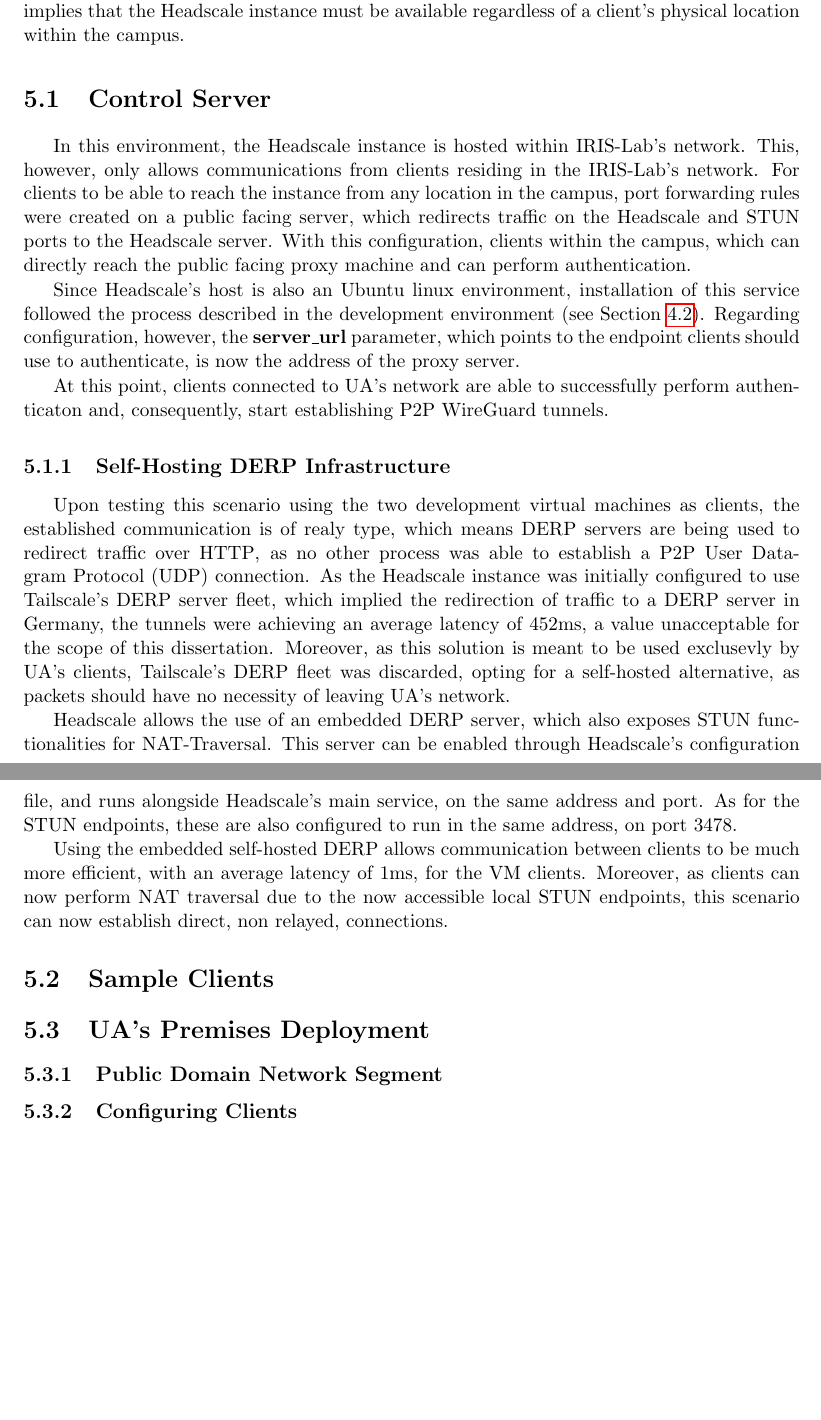
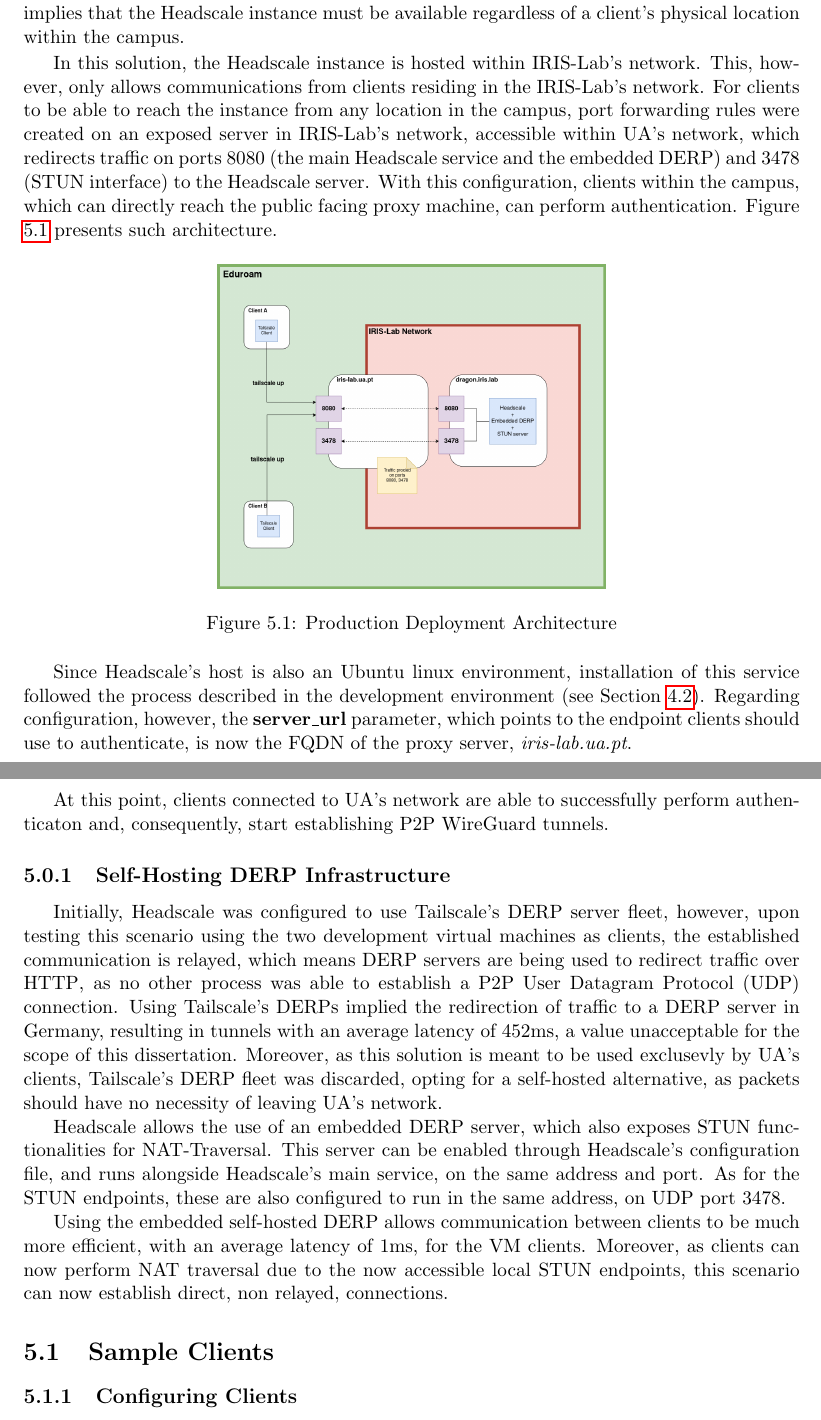
Before and after one commit to VascoRegal/thesis-writing, a LaTeX thesis (pre-tese.tex): two parts of pages 34 and 35 of 40, joined at a grey line, cut so that both start at the same text, the shorter picture padded with empty space. Compiled offline with pdfLaTeX.

Commit message:
prod deployment

```diff
--- a/pre-tese.tex
+++ b/pre-tese.tex
@@ -579,27 +579,28 @@ This chapter details a successful implementation of a minimal configuration prot
 
 The following chapter presents the configuration and deployment of a solution capable of being used by any client in the campus. As such, and as mentioned in previous sections, this implies that the Headscale instance must be available regardless of a client's physical location within the campus.
 
-\section{Control Server}
+In this solution, the Headscale instance is hosted within \ac{iris}'s network. This, however, only allows communications from clients residing in the \ac{iris}'s network. For clients to be able to reach the instance from any location in the campus, port forwarding rules were created on an exposed server in \ac{iris}'s network, accessible within \ac{ua}'s network, which redirects traffic on ports 8080 (the main Headscale service and the embedded \ac{DERP}) and 3478 (\ac{stun} interface) to the Headscale server. With this configuration, clients within the campus, which can directly reach the public facing proxy machine, can perform authentication. Figure \ref{fig:prodsolution} presents such architecture.
 
-In this environment, the Headscale instance is hosted within \ac{iris}'s network. This, however, only allows communications from clients residing in the \ac{iris}'s network. For clients to be able to reach the instance from any location in the campus, port forwarding rules were created on a public facing server, which redirects traffic on the Headscale and \ac{stun} ports to the Headscale server. With this configuration, clients within the campus, which can directly reach the public facing proxy machine and can perform authentication.
+\begin{figure}[h]
+\centering
+\includegraphics[width=0.5\textwidth]{prod.png}
+\caption{Production Deployment Architecture}
+\label{fig:prodsolution}
+\end{figure}
 
-Since Headscale's host is also an Ubuntu linux environment, installation of this service followed the process described in the development environment (see Section \ref{sec:devhs}). Regarding configuration, however, the \textbf{server\_url} parameter, which points to the endpoint clients should use to authenticate, is now the address of the proxy server.
+Since Headscale's host is also an Ubuntu linux environment, installation of this service followed the process described in the development environment (see Section \ref{sec:devhs}). Regarding configuration, however, the \textbf{server\_url} parameter, which points to the endpoint clients should use to authenticate, is now the FQDN of the proxy server, \emph{iris-lab.ua.pt}.
 
 At this point, clients connected to \ac{ua}'s network are able to successfully perform authenticaton and, consequently, start establishing \ac{p2p} WireGuard tunnels.
 
 \subsection{Self-Hosting DERP Infrastructure}
 
-Upon testing this scenario using the two development virtual machines as clients, the established communication is of realy type, which means \ac{DERP} servers are being used to redirect traffic over \ac{http}, as no other process was able to establish a \ac{p2p} \ac{udp} connection. As the Headscale instance was initially configured to use Tailscale's \ac{DERP} server fleet, which implied the redirection of traffic to a \ac{DERP} server in Germany, the tunnels were achieving an average latency of 452ms, a value unacceptable for the scope of this dissertation. Moreover, as this solution is meant to be used exclusevly by \ac{ua}'s clients, Tailscale's \ac{DERP} fleet was discarded, opting for a self-hosted alternative, as packets should have no necessity of leaving \ac{ua}'s network.
+Initially, Headscale was configured to use Tailscale's \ac{DERP} server fleet, however, upon testing this scenario using the two development virtual machines as clients, the established communication is relayed, which means \ac{DERP} servers are being used to redirect traffic over \ac{http}, as no other process was able to establish a \ac{p2p} \ac{udp} connection. Using Tailscale's \ac{DERP}s implied the redirection of traffic to a \ac{DERP} server in Germany, resulting in tunnels with an average latency of 452ms, a value unacceptable for the scope of this dissertation. Moreover, as this solution is meant to be used exclusevly by \ac{ua}'s clients, Tailscale's \ac{DERP} fleet was discarded, opting for a self-hosted alternative, as packets should have no necessity of leaving \ac{ua}'s network.
 
-Headscale allows the use of an embedded \ac{DERP} server, which also exposes \ac{stun} functionalities for \ac{nat}-Traversal. This server can be enabled through Headscale's configuration file, and runs alongside Headscale's main service, on the same address and port. As for the \ac{stun} endpoints, these are also configured to run in the same address, on port 3478.
+Headscale allows the use of an embedded \ac{DERP} server, which also exposes \ac{stun} functionalities for \ac{nat}-Traversal. This server can be enabled through Headscale's configuration file, and runs alongside Headscale's main service, on the same address and port. As for the \ac{stun} endpoints, these are also configured to run in the same address, on \ac{udp} port 3478.
 
 Using the embedded self-hosted \ac{DERP} allows communication between clients to be much more efficient, with an average latency of 1ms, for the VM clients. Moreover, as clients can now perform \ac{nat} traversal due to the now accessible local \ac{stun} endpoints, this scenario can now establish direct, non relayed, connections.
 
 \section{Sample Clients}
-
-\section{UA's Premises Deployment}
-
-\subsection{Public Domain Network Segment}
 
 \subsection{Configuring Clients}
 
```
Also changed, not shown: pre-tese.pdf, prod.png (added), pre-tese.tex (2 more changed lines).
